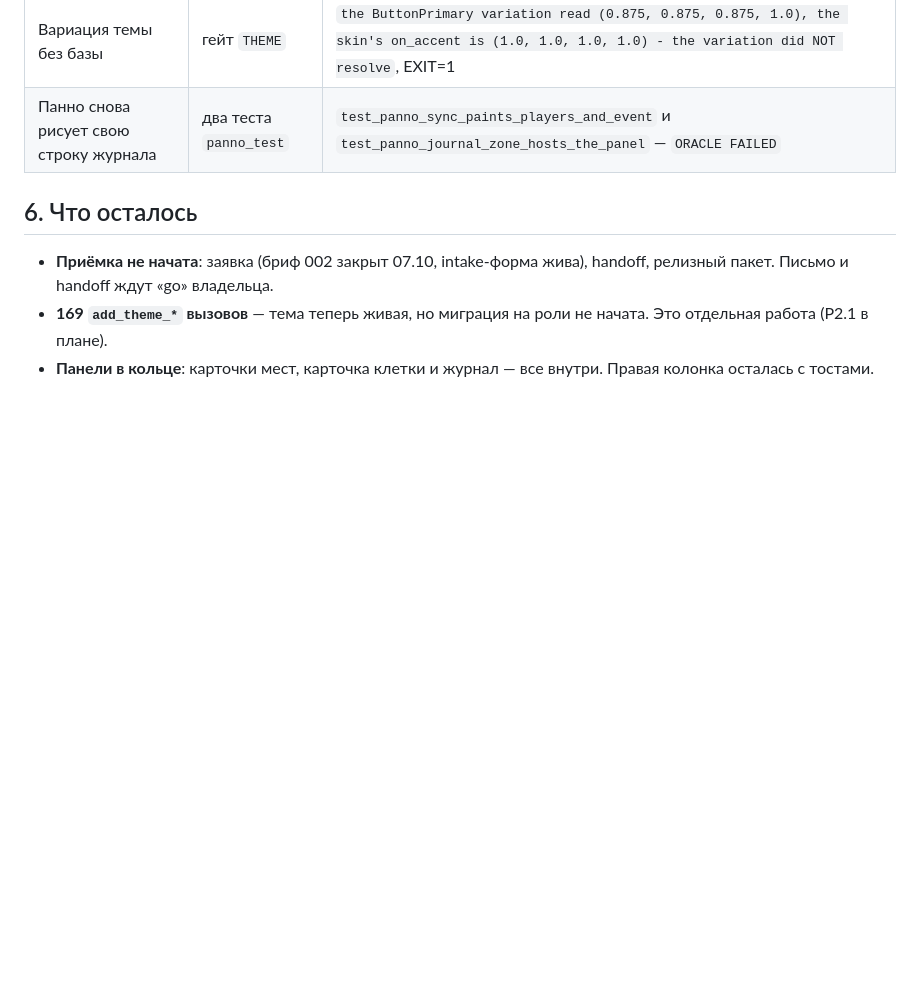
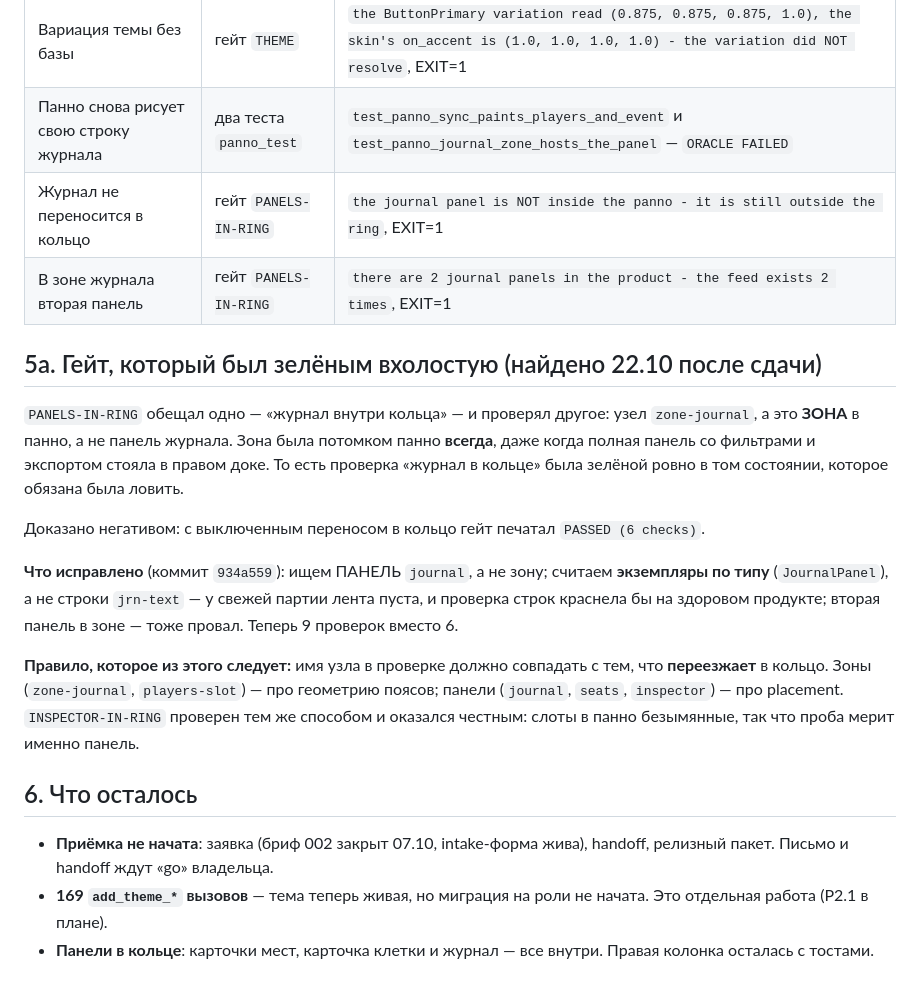
Before and after one commit to kukhtik/neuro-property-trade, a Markdown page: docs/restoration/state-2026-10-22-one-journal.md, the part around the change. Rendered like a GitHub page; blank space fills up the shorter version.

Commit message:
docs: снимок помнит гейт, который был зелёным вхолостую
`PANELS-IN-RING` проверял ЗОНУ журнала, а обещал проверить ПАНЕЛЬ. Зона была
потомком панно всегда - даже когда полная панель стояла в правом доке, - то есть
проверка «журнал в кольце» горела зелёным ровно в том состоянии, которое обязана
была ловить. Негатив это доказал: с выключенным переносом гейт печатал PASSED.

В снимке теперь раздел 5а с этим случаем, обоими негативами (перенос выключен;
вторая панель в зоне) и правилом: имя узла в проверке должно совпадать с тем, что
ПЕРЕЕЗЖАЕТ в кольцо. Зоны - про геометрию поясов, панели - про placement.

```diff
--- a/docs/restoration/state-2026-10-22-one-journal.md
+++ b/docs/restoration/state-2026-10-22-one-journal.md
@@ -66,6 +66,29 @@ a variation of another type». Ролевые подписи (`LabelMuted`, `Lab
 |---|---|---|
 | Вариация темы без базы | гейт `THEME` | `the ButtonPrimary variation read (0.875, 0.875, 0.875, 1.0), the skin's on_accent is (1.0, 1.0, 1.0, 1.0) - the variation did NOT resolve`, EXIT=1 |
 | Панно снова рисует свою строку журнала | два теста `panno_test` | `test_panno_sync_paints_players_and_event` и `test_panno_journal_zone_hosts_the_panel` — `ORACLE FAILED` |
+| Журнал не переносится в кольцо | гейт `PANELS-IN-RING` | `the journal panel is NOT inside the panno - it is still outside the ring`, EXIT=1 |
+| В зоне журнала вторая панель | гейт `PANELS-IN-RING` | `there are 2 journal panels in the product - the feed exists 2 times`, EXIT=1 |
+
+## 5а. Гейт, который был зелёным вхолостую (найдено 22.10 после сдачи)
+
+`PANELS-IN-RING` обещал одно — «журнал внутри кольца» — и проверял другое: узел
+`zone-journal`, а это **ЗОНА** в панно, а не панель журнала. Зона была потомком панно
+**всегда**, даже когда полная панель со фильтрами и экспортом стояла в правом доке. То
+есть проверка «журнал в кольце» была зелёной ровно в том состоянии, которое обязана
+была ловить.
+
+Доказано негативом: с выключенным переносом в кольцо гейт печатал `PASSED (6 checks)`.
+
+**Что исправлено** (коммит `934a559`): ищем ПАНЕЛЬ `journal`, а не зону; считаем
+**экземпляры по типу** (`JournalPanel`), а не строки `jrn-text` — у свежей партии лента
+пуста, и проверка строк краснела бы на здоровом продукте; вторая панель в зоне — тоже
+провал. Теперь 9 проверок вместо 6.
+
+**Правило, которое из этого следует:** имя узла в проверке должно совпадать с тем, что
+**переезжает** в кольцо. Зоны (`zone-journal`, `players-slot`) — про геометрию поясов;
+панели (`journal`, `seats`, `inspector`) — про placement. `INSPECTOR-IN-RING` проверен
+тем же способом и оказался честным: слоты в панно безымянные, так что проба мерит
+именно панель.
 
 ## 6. Что осталось
 
```
